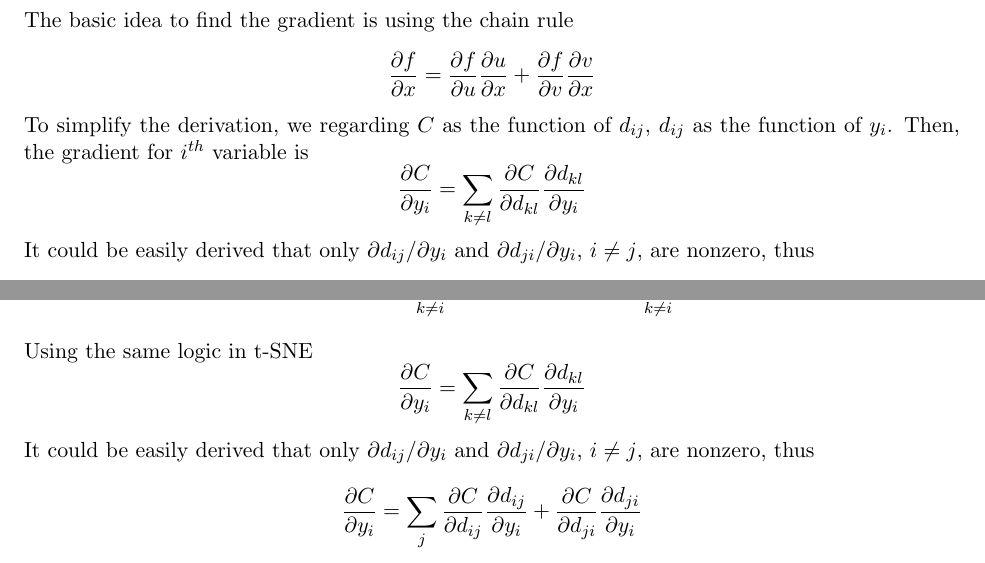
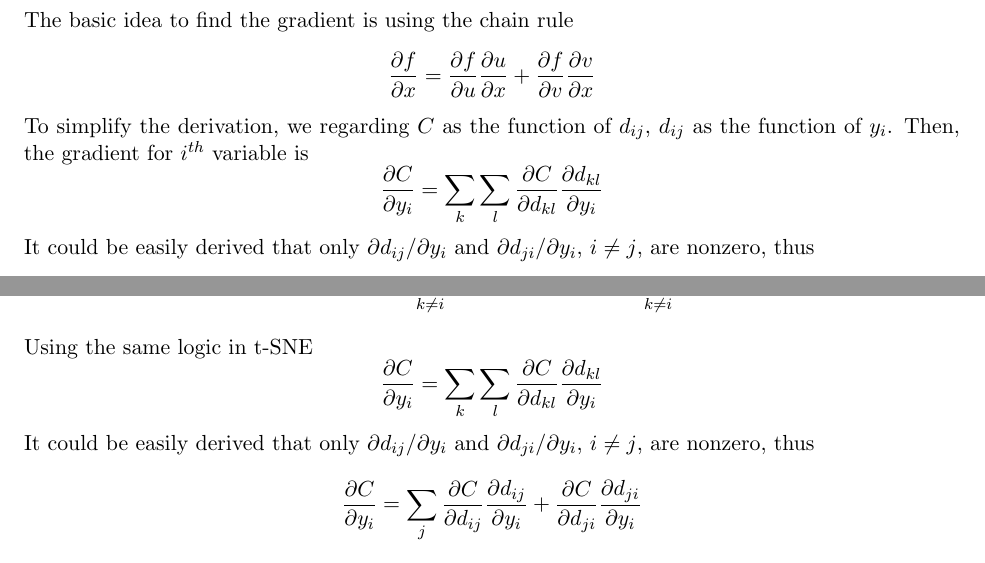
Before and after one commit to zein0115/MLDerivation, a LaTeX document (t-SNE gradient derivation/t-SNE derivation.tex): two parts of pages 2 and 3 of 5, joined at a grey line, cut so that both start at the same text. Compiled offline with pdfLaTeX.

Commit message:
revision for t-SNE

```diff
--- a/t-SNE gradient derivation/t-SNE derivation.tex
+++ b/t-SNE gradient derivation/t-SNE derivation.tex
@@ -61,7 +61,7 @@ $$
 To simplify the derivation, we regarding $C$ as the function of $d_{ij}$, $d_{ij}$ as the function of $y_i$.
 Then, the gradient for $i^{th}$ variable is
 $$
-\frac{\partial{C}}{\partial{y_i}} = \sum_{k\neq l} \frac{\partial{C}}{\partial{d_{kl}}}
+\frac{\partial{C}}{\partial{y_i}} = \sum_{k}\sum_{l} \frac{\partial{C}}{\partial{d_{kl}}}
 \frac{\partial{d_{kl}}}{\partial{y_i}}
 $$
 It could be easily derived that only $\partial d_{ij}/\partial y_i$ and $\partial d_{ji}/\partial y_i$, $i\neq j$,
@@ -144,7 +144,7 @@ $$
 $$
 Using the same logic in t-SNE
 $$
-\frac{\partial{C}}{\partial{y_i}} = \sum_{k\neq l} \frac{\partial{C}}{\partial{d_{kl}}}
+\frac{\partial{C}}{\partial{y_i}} = \sum_{k}\sum_{l} \frac{\partial{C}}{\partial{d_{kl}}}
 \frac{\partial{d_{kl}}}{\partial{y_i}}
 $$
 It could be easily derived that only $\partial d_{ij}/\partial y_i$ and $\partial d_{ji}/\partial y_i$, $i\neq j$,
```
Also changed, not shown: README.md, t-SNE gradient derivation/t-SNE derivation.pdf, 1 other file.
